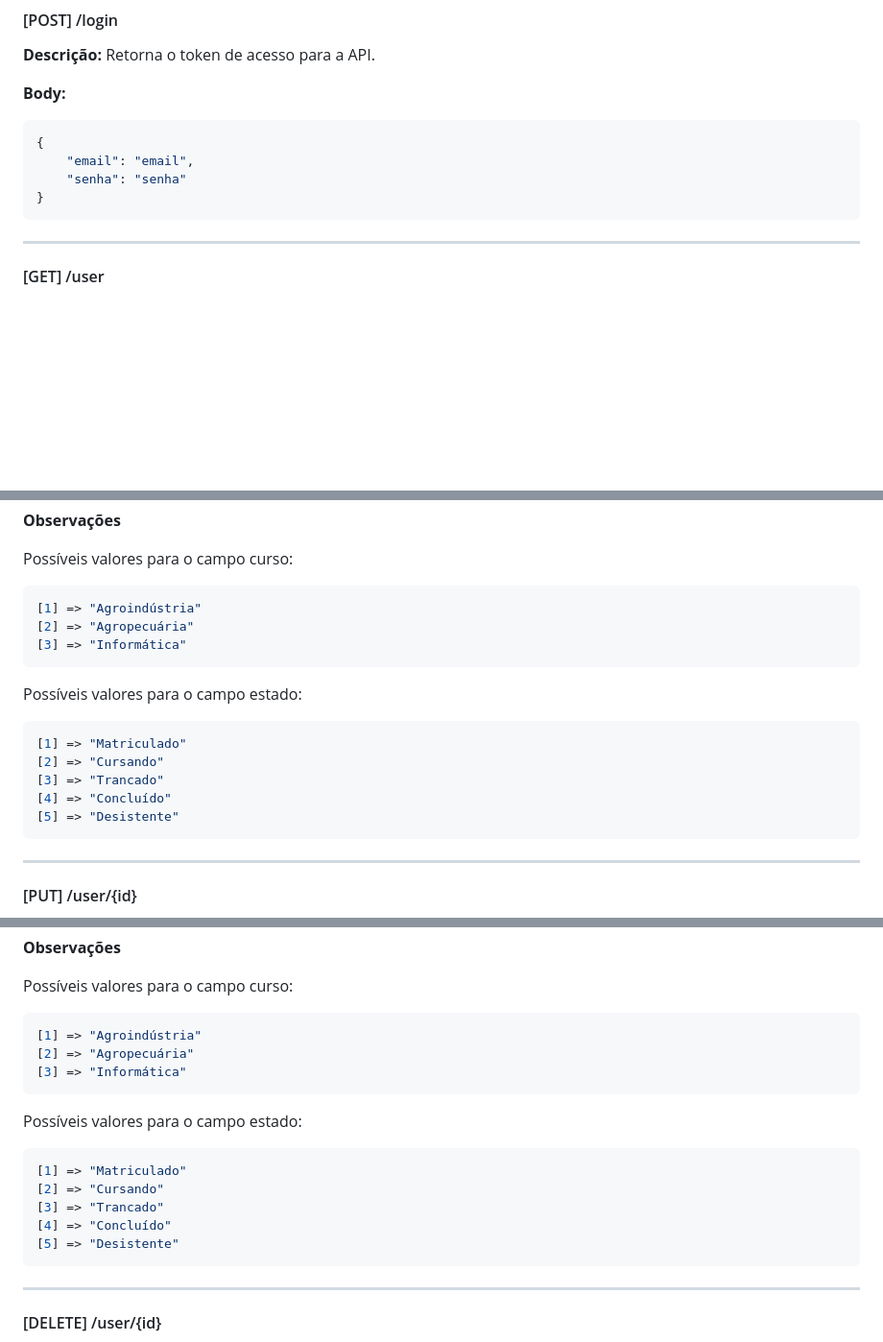
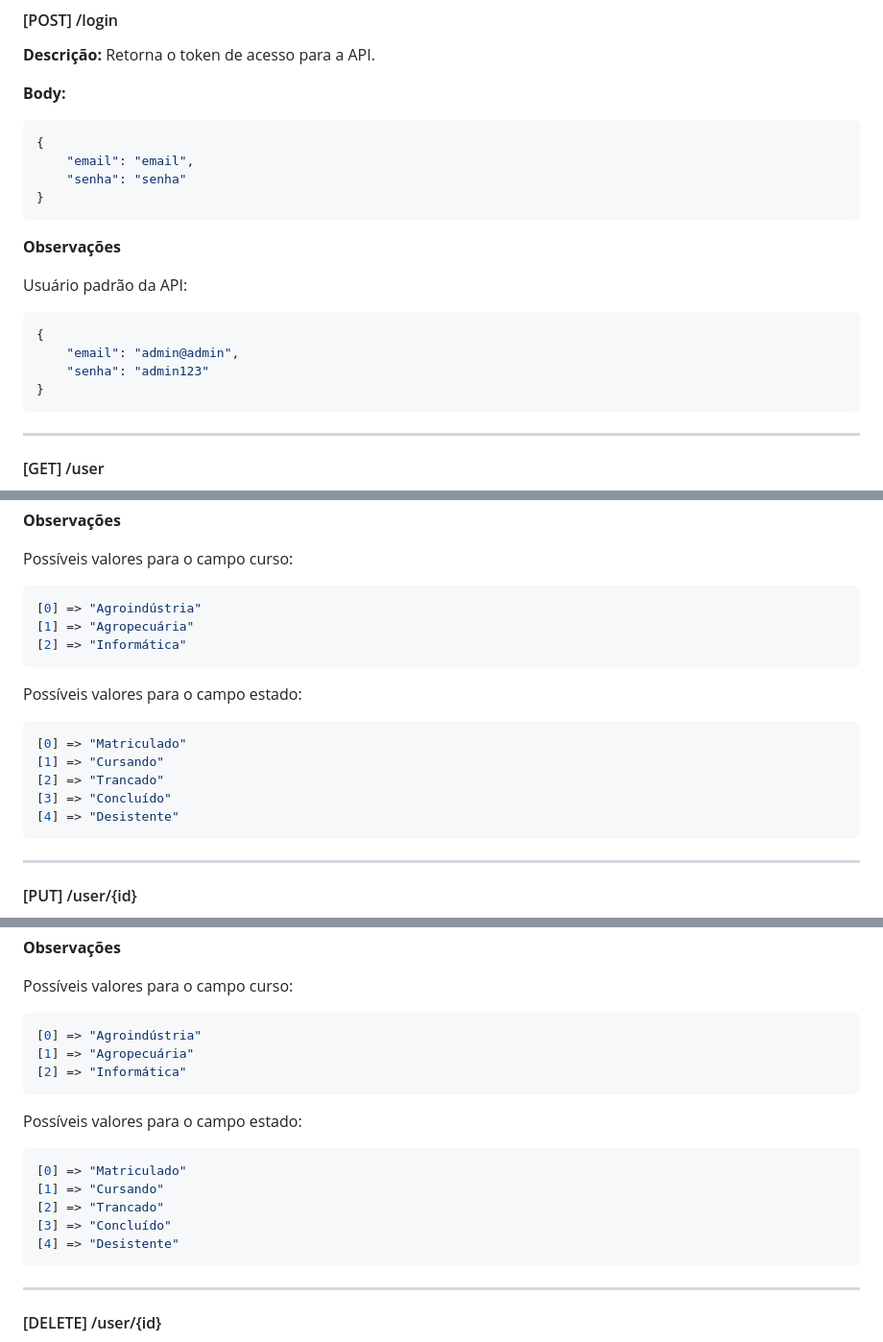
Before and after one commit to nickfanny1222/back-end-tf-web, a Markdown page: README.md, 3 parts joined by grey strips. Shown at 96% size. Drawn GitHub-style; blank space fills up the shorter version.

````diff
--- a/README.md
+++ b/README.md
@@ -48,6 +48,17 @@ A aplicação `Conexão Carreira` foi desenvolvida para promover a conexão entr
 }
 ```
 
+**Observações**
+
+Usuário padrão da API:
+
+```json
+{
+    "email": "admin@admin",
+    "senha": "admin123"
+}
+```
+
 ---
 #### [GET] /user
 
@@ -107,19 +128,19 @@ token: your_login_token
 Possíveis valores para o campo curso:
 
 ```php
-[1] => "Agroindústria"
-[2] => "Agropecuária"
-[3] => "Informática"
+[0] => "Agroindústria"
+[1] => "Agropecuária"
+[2] => "Informática"
 ```
 
 Possíveis valores para o campo estado:
 
 ```php
-[1] => "Matriculado"
-[2] => "Cursando"
-[3] => "Trancado"
-[4] => "Concluído"
-[5] => "Desistente"
+[0] => "Matriculado"
+[1] => "Cursando"
+[2] => "Trancado"
+[3] => "Concluído"
+[4] => "Desistente"
 ```
 
 ---
@@ -151,19 +172,19 @@ token: your_login_token
 Possíveis valores para o campo curso:
 
 ```php
-[1] => "Agroindústria"
-[2] => "Agropecuária"
-[3] => "Informática"
+[0] => "Agroindústria"
+[1] => "Agropecuária"
+[2] => "Informática"
 ```
 
 Possíveis valores para o campo estado:
 
 ```php
-[1] => "Matriculado"
-[2] => "Cursando"
-[3] => "Trancado"
-[4] => "Concluído"
-[5] => "Desistente"
+[0] => "Matriculado"
+[1] => "Cursando"
+[2] => "Trancado"
+[3] => "Concluído"
+[4] => "Desistente"
 ```
 
 ---
````
Also changed, not shown: other parts of README.md (+58 -0 lines).
